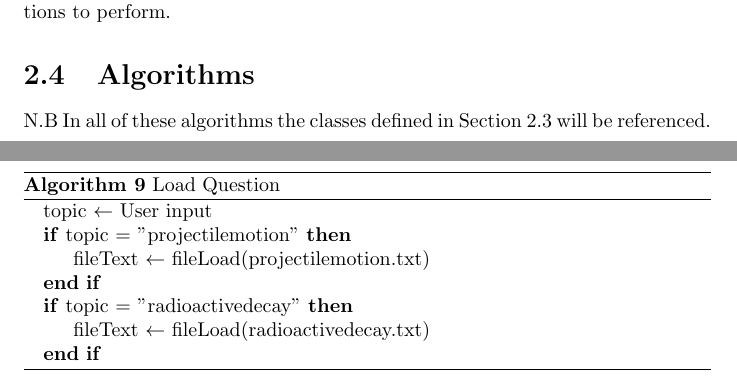
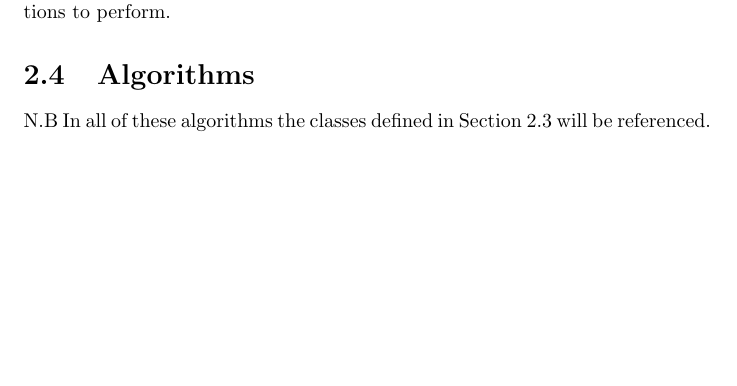
Before and after one commit to tomeaton17/school, a LaTeX document (latex/main.tex, which reads latex/file/design.tex): two parts of pages 22 and 23 of 24 before the commit and part of page 22 of 23 after it, the two joined at a grey line, cut so that both start at the same text, the shorter picture padded with empty space. Compiled offline with pdfLaTeX.

Commit message:
Removed unecessary section in latex

```diff
--- a/latex/file/design.tex
+++ b/latex/file/design.tex
@@ -300,79 +300,3 @@ The syntax in Figure \ref{exformat} allows an operand to be specified, and an op
 The \texttt{\{equation:type:findtheta\}} is less complex, and just allows the equation type to be associated with the string, so the program knows what calculations to perform.
 \section{Algorithms}
 N.B In all of these algorithms the classes defined in Section 2.3 will be referenced.
-\iffalse\begin{algorithm}[h]
-	\caption{Question plot class}
-	\begin{algorithmic}
-		\Procedure {Projectile Question} {}
-			\Function {init} {self, yOffset, initialSpeed, theta}
-				\State self.yOffset $\gets$ yOffset
-				\State self.initalSpeed $\gets$ initalSpeed
-				\State self.theta $\gets$ theta
-			\EndFunction
-			\Function {calculateProjectile} {self}
-				\State increment $\gets$ 0.001
-				\State theta $\gets$ radians(theta)
-				\State xSpeed $\gets$ self.initialSpeed $\times$ cos(theta)
-				\State ySpeed $\gets$ self.initialSpeed $\times$ sin(theta)
-				\State time $\gets$ 0
-				\State time += increment
-				\State self.xPosArray
-				\State self.yPosArray
-				\State yPosTemp $\gets$ 5
-				\While {yPosTemp $>$ 0}
-					\State xPosTemp $\gets$ xSpeed $\times$ time
-					\State yPosTemp $\gets$ (ySpeed $\times$ time) + ($\frac{1}{2} \times -9.8 \times \text{time}^2$) + self.yOffset
-					\State yPosArray.append(xPosTemp)
-				\EndWhile
-			\EndFunction
-		\EndProcedure
-	\end{algorithmic}
-\end{algorithm}
-
-\begin{algorithm}[h]\label{questiongeneration}
-	\caption{Question Generation}
-	\begin{algorithmic}[1]
-		\State baseQuestionArray $\gets$ readLines(basequestions.txt)
-		\State baseQuestion \(\gets\) randomChoice(baseQuestionArray)
-		\State randomisedInstance $\gets$ Randomised()
-		\State randomisedInstance.format(baseQuestion)
-		\If {randomisedInstance.args['equation'] == 'findtheta}
-		\State ProjectileQuestion.FindTheta()
-		\EndIf
-		\If {randomisedInstance.args['equation'] == 'findxdistance'}
-		\State ProjectileQuestion.findXdistance()
-		\EndIf
-		\If {randomisedInstance.args['equation'] == 'findmaxheight'}
-		\State ProjectileQuestion.findMaxHeight()
-		\EndIf
-		\If {randomisedInstance.args['equation'] == 'findparticles'}
-		\State RadioactiveQuestion.findParticles()
-		\EndIf
-		\If {randomisedInstance.args['equation'] == 'finddecayconstant'}
-		\State RadioactiveQuestion.findDecayConstant()
-		\EndIf
-		\If {randomisedInstance.args['equation'] == 'findhalflife'}
-		\State RadioactiveQuestion.findHalflife()
-		\EndIf
-	\end{algorithmic}
-\end{algorithm}
-\begin{algorithm}[h]\label{}
-	\caption{Question Generation}
-	\begin{algorithmic}[1]
-		\State lol
-	\end{algorithmic}
-\end{algorithm}
-\fi
-\begin{algorithm}[h]
-	\caption{Load Question}
-	\begin{algorithmic}
-		\State topic $\gets$ User input
-		\If {topic = "projectilemotion"}
-			\State fileText $\gets$ fileLoad(projectilemotion.txt)
-		\EndIf
-		\If {topic = "radioactivedecay"}
-			\State fileText $\gets$ fileLoad(radioactivedecay.txt)
-		\EndIf
-
-	\end{algorithmic}
-\end{algorithm}
```
Also changed, not shown: latex/main.pdf, 5 other files.
